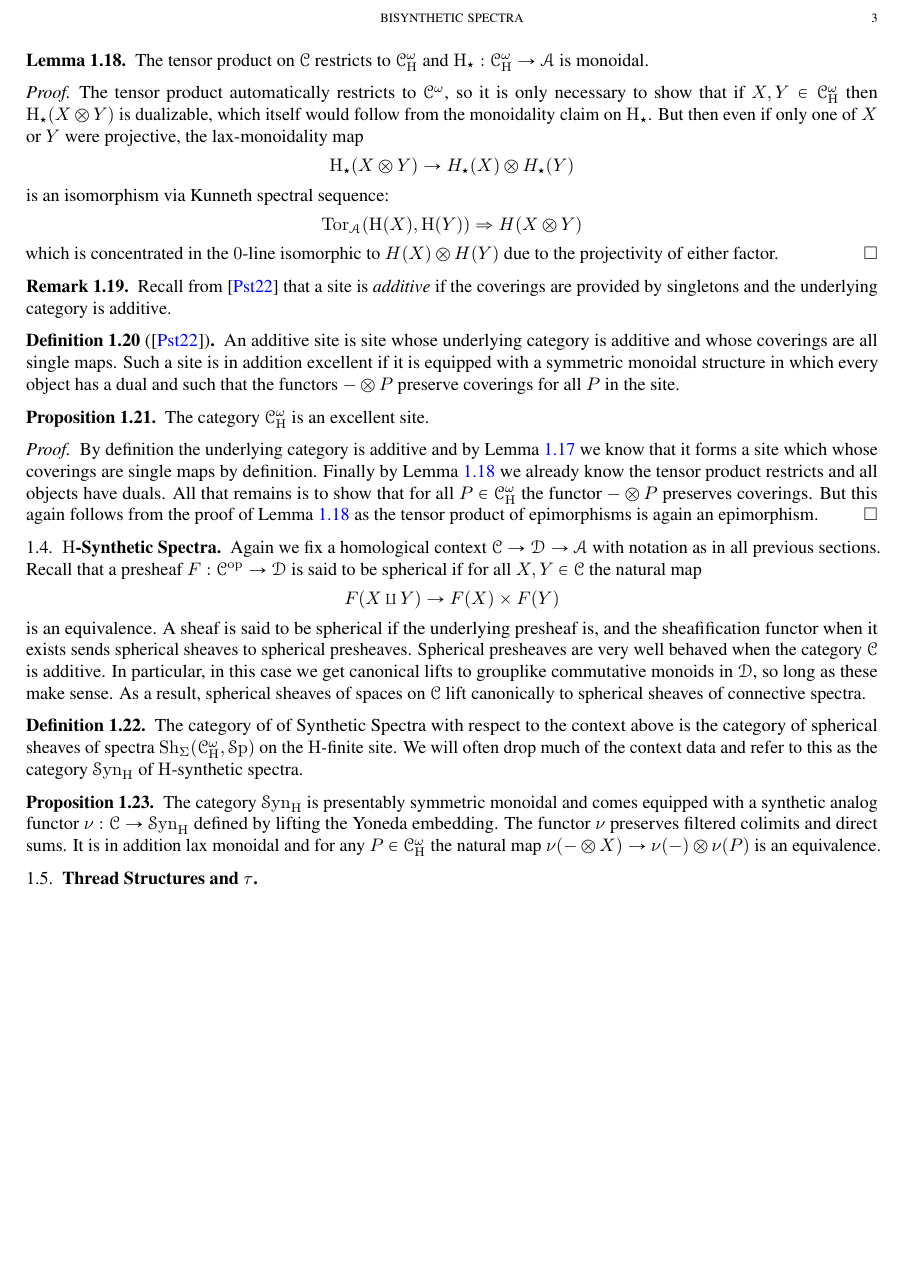
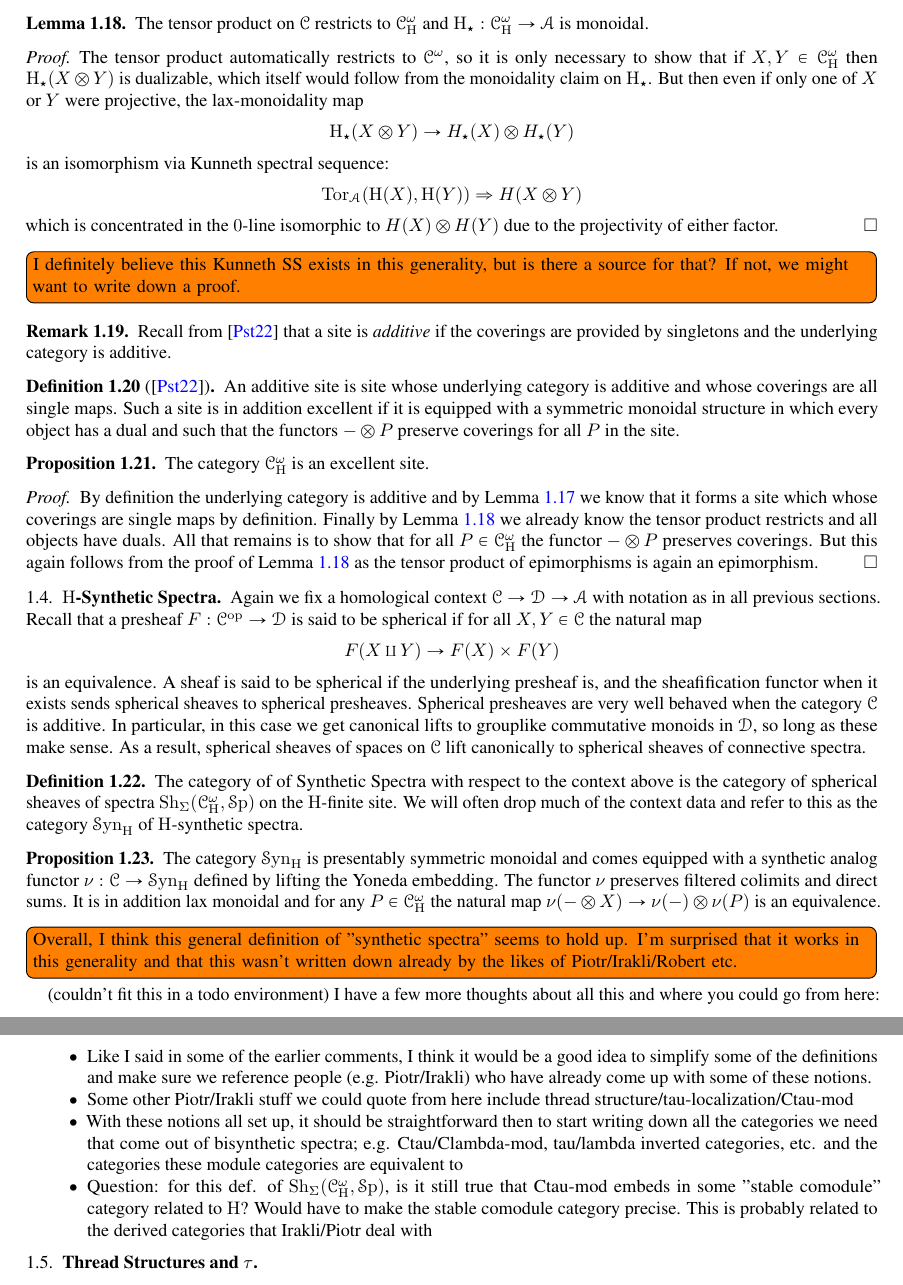
Before and after one commit to MaxJMath/Bisyn, a LaTeX paper (bisyn.tex): part of page 3 of 3 before the commit and two parts of pages 3 and 4 of 4 after it, the two joined at a grey line, cut at the place of the change, the shorter picture padded with empty space. Compiled offline with pdfLaTeX.

Commit message:
It's a good start. I added some comments to this

```diff
--- a/bisyn.tex
+++ b/bisyn.tex
@@ -11,6 +11,7 @@
 \usepackage{setspace}
 \usepackage{mathrsfs}
 \usepackage{tikz-cd}
+\usepackage{todonotes}
 
 \usepackage[
 backend=biber,
@@ -416,6 +421,8 @@ The tensor product on $\cC$ restricts to $\cC^\omega_{\H}$ and $\H_\star:\cC^\om
   which is concentrated in the $0$-line isomorphic to $H(X)\otimes H(Y)$ due to the projectivity of either factor.
 \end{proof}
 
+\todo[inline]{I definitely believe this Kunneth SS exists in this generality, but is there a source for that? If not, we might want to write down a proof.}
+
 \begin{remark}
   Recall from \cite{Pst22} that a site is \textit{additive} if the coverings are provided by singletons and the underlying category is additive.
 \end{remark}
@@ -447,6 +454,18 @@ is an equivalence. A sheaf is said to be spherical if the underlying presheaf is
 \begin{proposition}
   The category $\Syn_\H$ is presentably symmetric monoidal and comes equipped with a synthetic analog functor $\nu:\cC\to \Syn_\H$ defined by lifting the Yoneda embedding. The functor $\nu$ preserves filtered colimits and direct sums. It is in addition lax monoidal and for any $P\in \cC^\omega_\H$ the natural map $\nu(-\otimes X)\to \nu(-)\otimes \nu(P)$ is an equivalence.
 \end{proposition}
+
+\todo[inline]{Overall, I think this general definition of "synthetic spectra" seems to hold up. I'm surprised that it works in this generality and that this wasn't written down already by the likes of Piotr/Irakli/Robert etc.}
+
+(couldn't fit this in a todo environment) I have a few more thoughts about all this and where you could go from here:
+
+\begin{itemize}
+    \item Like I said in some of the earlier comments, I think it would be a good idea to simplify some of the definitions and make sure we reference people (e.g. Piotr/Irakli) who have already come up with some of these notions.
+    \item Some other Piotr/Irakli stuff we could quote from here include thread structure/tau-localization/Ctau-mod
+    \item With these notions all set up, it should be straightforward then to start writing down all the categories we need that come out of bisynthetic spectra; e.g. Ctau/Clambda-mod, tau/lambda inverted categories, etc. and the categories these module categories are equivalent to
+    \item Question: for this def. of $\Sh_\Sigma(\cC^\omega_\H, \Sp)$, is it still true that Ctau-mod embeds in some "stable comodule" category related to $\H$? Would have to make the stable comodule category precise. This is probably related to the derived categories that Irakli/Piotr deal with
+\end{itemize}
+
 
 \subsection{Thread Structures and $\tau$}
 
```
Also changed, not shown: bisyn.tex (6 more changed lines).
